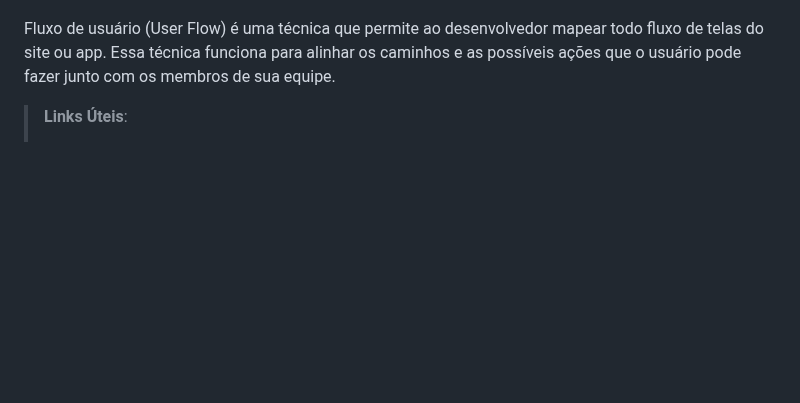
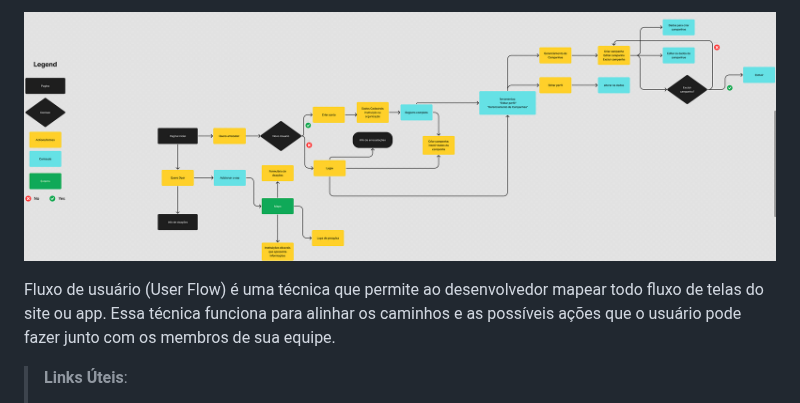
Before and after one commit to ICEI-PUC-Minas-PMV-SI/pmv-si-2023-2-pe1-t2-doeaqui, a Markdown page: docs/interface.md, the part around one of its changes. GitHub-like rendering; blank space fills up the shorter version.

```diff
--- a/docs/interface.md
+++ b/docs/interface.md
@@ -13,4 +12,5 @@ Visão geral da interação do usuário pelas telas do sistema e protótipo inte
 
+![userFlow](https://github.com/ICEI-PUC-Minas-PMV-SI/pmv-si-2023-2-pe1-t2-doeaqui/blob/main/docs/img/userFlowDoeAqui.png)
 
 Fluxo de usuário (User Flow) é uma técnica que permite ao desenvolvedor mapear todo fluxo de telas do site ou app. Essa técnica funciona para alinhar os caminhos e as possíveis ações que o usuário pode fazer junto com os membros de sua equipe.
 
```
Also changed, not shown: other parts of docs/interface.md (+0 -1 lines).
